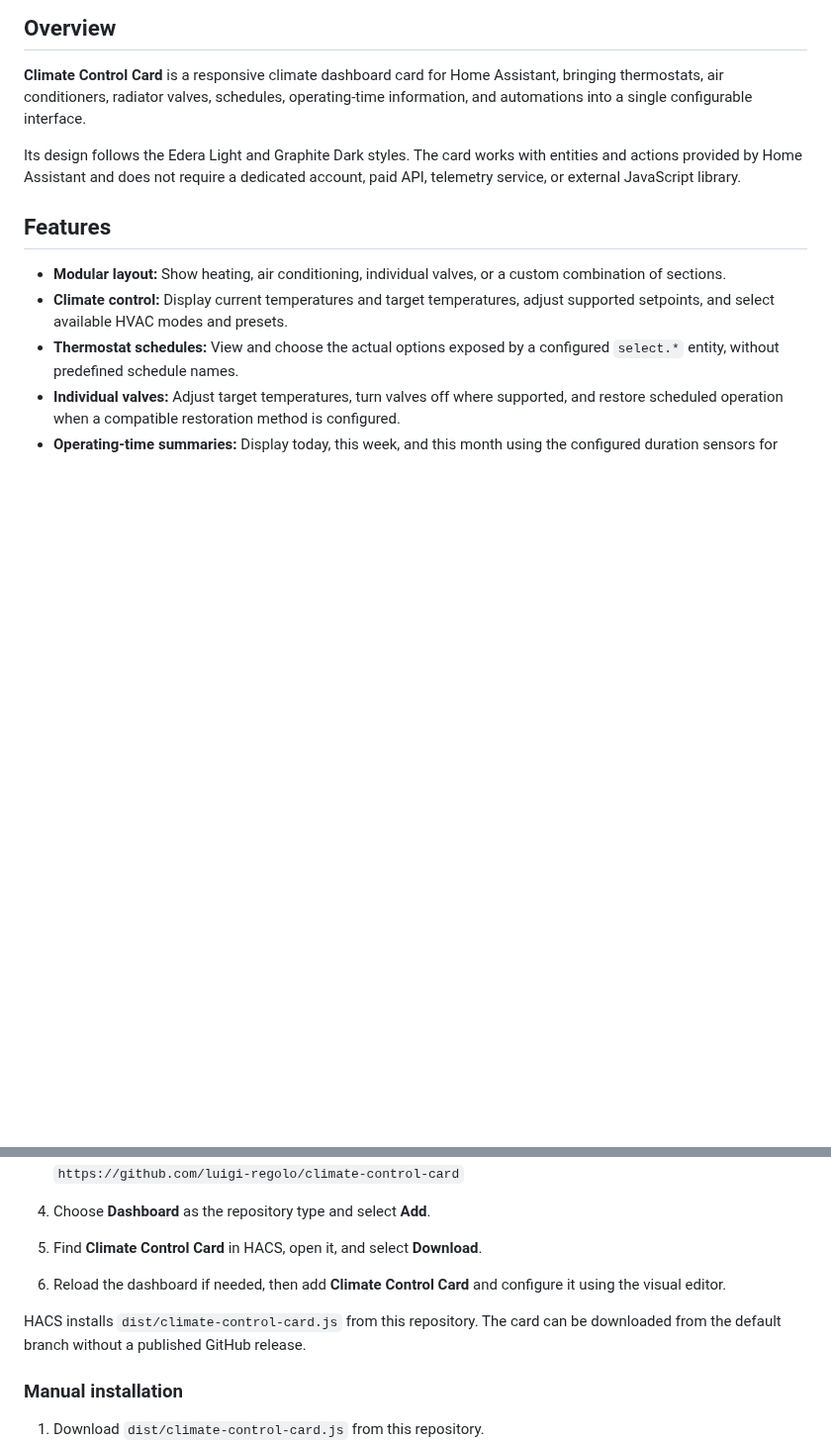
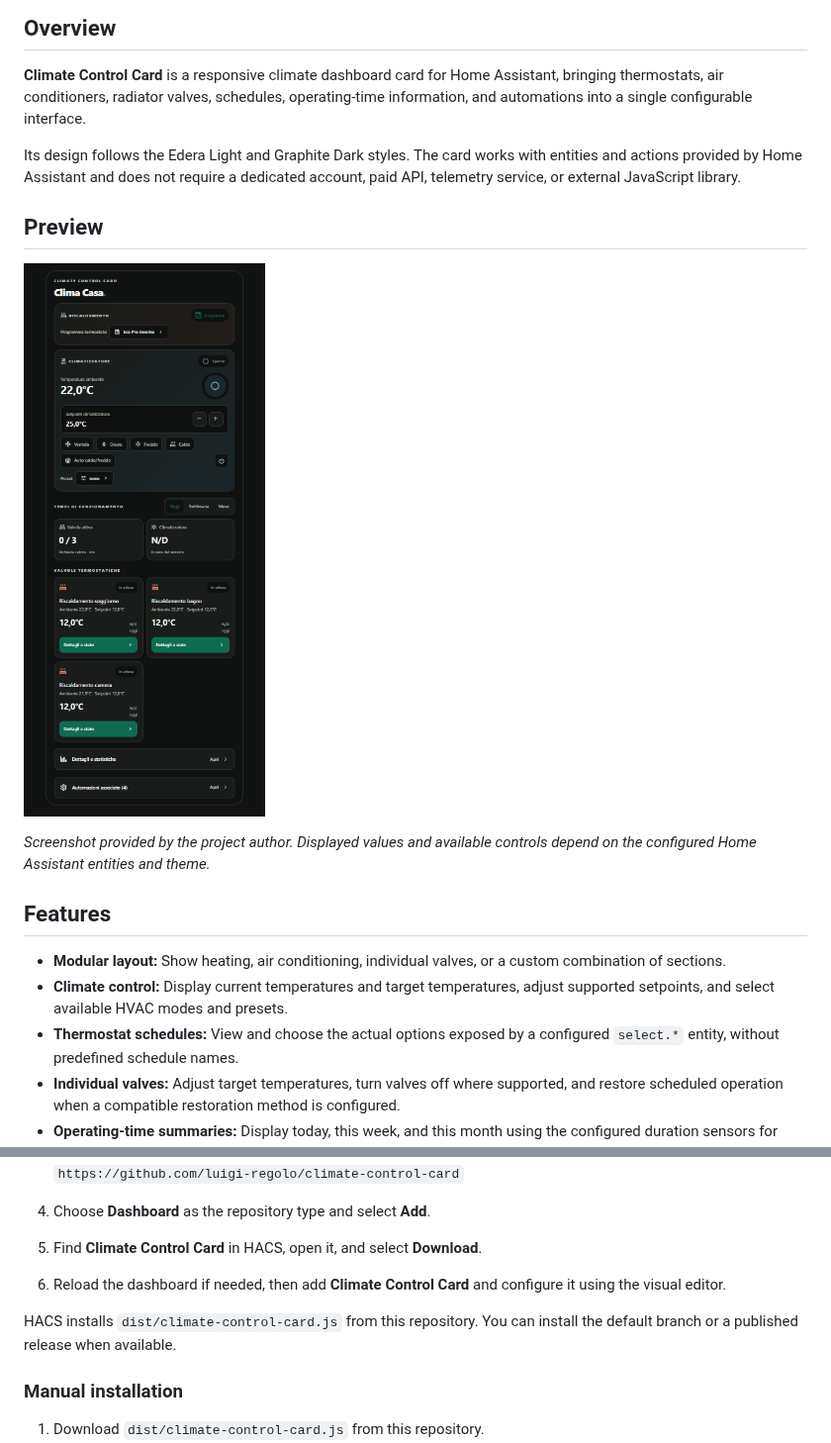
Before and after one commit to luigi-regolo/climate-control-card, a Markdown page: README.md, 2 parts joined by grey strips. Shown at 99% size. Rendered like a GitHub page; pictures changed too: assets/climate-control-card-preview.png (added); blank space fills up the shorter version.

Commit message:
Add approved screenshot, README and manual HACS validation

```diff
--- a/README.md
+++ b/README.md
@@ -10,6 +10,12 @@
 **Climate Control Card** is a responsive climate dashboard card for Home Assistant, bringing thermostats, air conditioners, radiator valves, schedules, operating-time information, and automations into a single configurable interface.
 
 Its design follows the Edera Light and Graphite Dark styles. The card works with entities and actions provided by Home Assistant and does not require a dedicated account, paid API, telemetry service, or external JavaScript library.
+
+## Preview
+
+![Climate Control Card preview — illustrative Home Assistant entities](assets/climate-control-card-preview.png)
+
+*Screenshot provided by the project author. Displayed values and available controls depend on the configured Home Assistant entities and theme.*
 
 ## Features
 
@@ -39,7 +45,7 @@ Available commands depend on the configured integration and device capabilities.
 5. Find **Climate Control Card** in HACS, open it, and select **Download**.
 6. Reload the dashboard if needed, then add **Climate Control Card** and configure it using the visual editor.
 
-HACS installs `dist/climate-control-card.js` from this repository. The card can be downloaded from the default branch without a published GitHub release.
+HACS installs `dist/climate-control-card.js` from this repository. You can install the default branch or a published release when available.
 
 ### Manual installation
 
```
Also changed, not shown: 1 other file.
